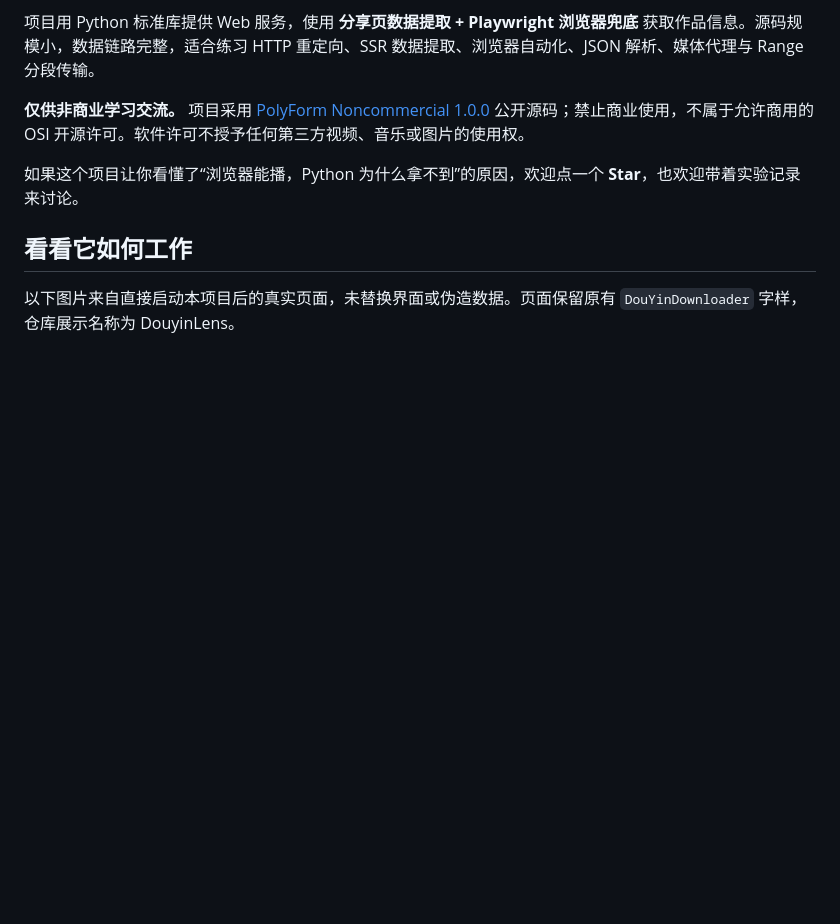
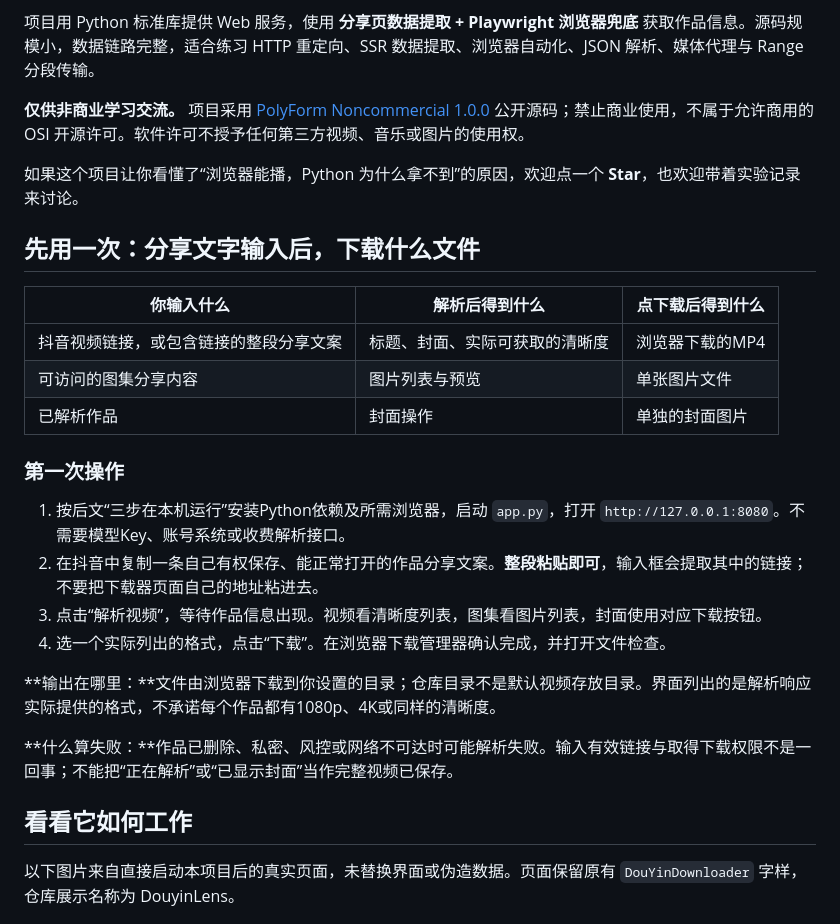
Before and after one commit to kayaduster607-jpg/douyin-lens, a Markdown page: README.md, the part around the change. GitHub-like rendering; blank space fills up the shorter version.

Commit message:
docs: clarify usage, required inputs and resulting outputs

```diff
--- a/README.md
+++ b/README.md
@@ -26,6 +26,26 @@ DouyinLens 是一个本地运行的 **Douyin video downloader / 抖音视频下
 如果这个项目让你看懂了“浏览器能播，Python 为什么拿不到”的原因，欢迎点一个 **Star**，也欢迎带着实验记录来讨论。
 
 <a id="demo"></a>
+
+## 先用一次：分享文字输入后，下载什么文件
+
+| 你输入什么 | 解析后得到什么 | 点下载后得到什么 |
+| --- | --- | --- |
+| 抖音视频链接，或包含链接的整段分享文案 | 标题、封面、实际可获取的清晰度 | 浏览器下载的MP4 |
+| 可访问的图集分享内容 | 图片列表与预览 | 单张图片文件 |
+| 已解析作品 | 封面操作 | 单独的封面图片 |
+
+### 第一次操作
+
+1. 按后文“三步在本机运行”安装Python依赖及所需浏览器，启动 `app.py`，打开 `http://127.0.0.1:8080`。不需要模型Key、账号系统或收费解析接口。
+2. 在抖音中复制一条自己有权保存、能正常打开的作品分享文案。**整段粘贴即可**，输入框会提取其中的链接；不要把下载器页面自己的地址粘进去。
+3. 点击“解析视频”，等待作品信息出现。视频看清晰度列表，图集看图片列表，封面使用对应下载按钮。
+4. 选一个实际列出的格式，点击“下载”。在浏览器下载管理器确认完成，并打开文件检查。
+
+**输出在哪里：**文件由浏览器下载到你设置的目录；仓库目录不是默认视频存放目录。界面列出的是解析响应实际提供的格式，不承诺每个作品都有1080p、4K或同样的清晰度。
+
+**什么算失败：**作品已删除、私密、风控或网络不可达时可能解析失败。输入有效链接与取得下载权限不是一回事；不能把“正在解析”或“已显示封面”当作完整视频已保存。
+
 ## 看看它如何工作
 
 以下图片来自直接启动本项目后的真实页面，未替换界面或伪造数据。页面保留原有 `DouYinDownloader` 字样，仓库展示名称为 DouyinLens。
```
